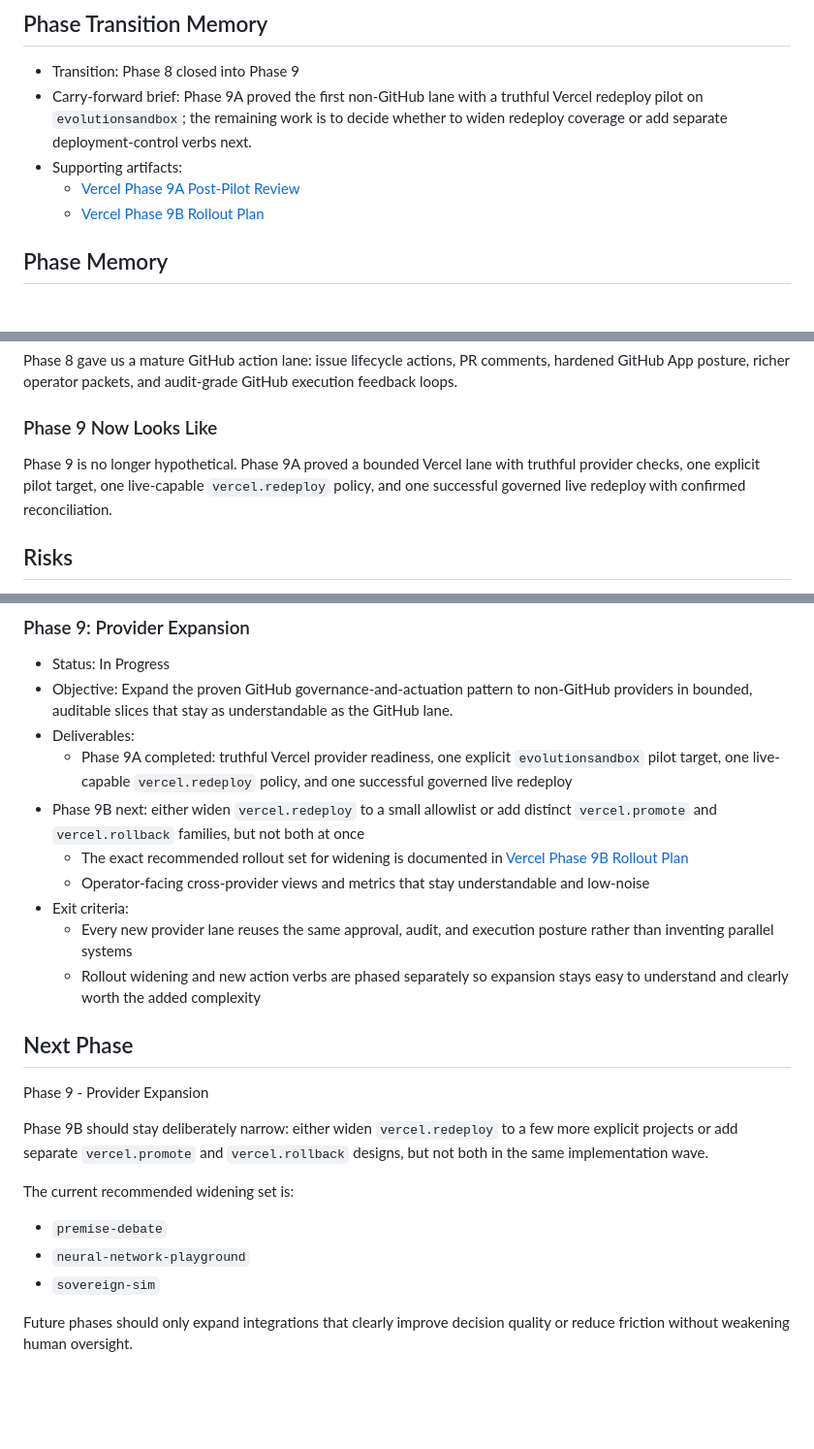
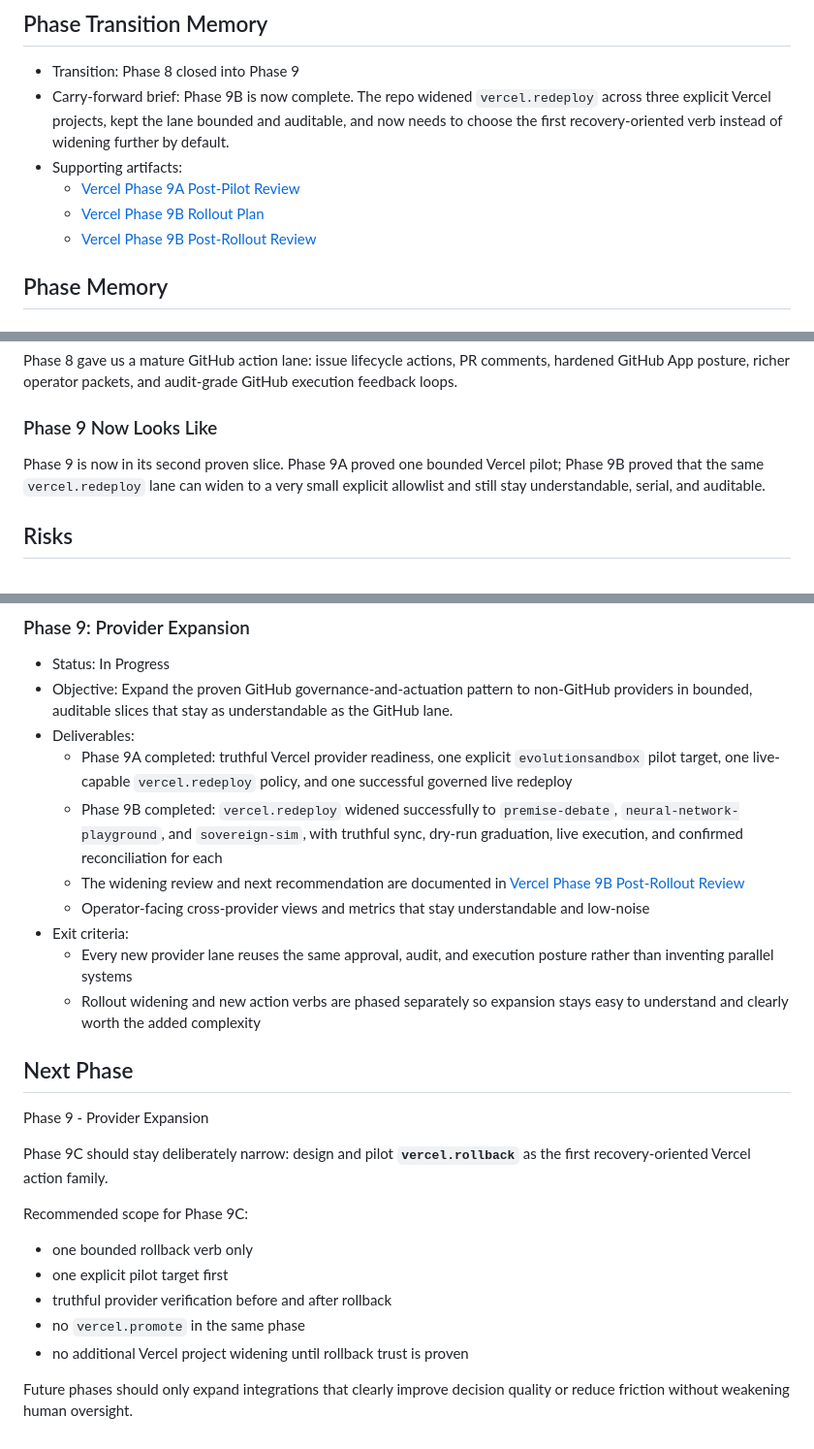
Before and after one commit to saagpatel/notion-operating-system, a Markdown page: docs/notion-roadmap.md, 3 parts joined by grey strips. Shown at 97% size. Drawn GitHub-style; blank space fills up the shorter version.

```diff
--- a/docs/notion-roadmap.md
+++ b/docs/notion-roadmap.md
@@ -27,10 +27,11 @@ Updated: 2026-04-13
 
 ## Phase Transition Memory
 - Transition: Phase 8 closed into Phase 9
-- Carry-forward brief: Phase 9A proved the first non-GitHub lane with a truthful Vercel redeploy pilot on `evolutionsandbox`; the remaining work is to decide whether to widen redeploy coverage or add separate deployment-control verbs next.
+- Carry-forward brief: Phase 9B is now complete. The repo widened `vercel.redeploy` across three explicit Vercel projects, kept the lane bounded and auditable, and now needs to choose the first recovery-oriented verb instead of widening further by default.
 - Supporting artifacts:
   - [Vercel Phase 9A Post-Pilot Review](/Users/d/Notion/docs/vercel-phase9a-post-pilot-review.md)
   - [Vercel Phase 9B Rollout Plan](/Users/d/Notion/docs/vercel-phase9b-rollout-plan.md)
+  - [Vercel Phase 9B Post-Rollout Review](/Users/d/Notion/docs/vercel-phase9b-post-rollout-review.md)
 
 ## Phase Memory
 ### Phase 1 Gave Us
@@ -58,7 +59,7 @@ Phase 7 gave us controlled actuation: approved GitHub issue/comment execution, d
 Phase 8 gave us a mature GitHub action lane: issue lifecycle actions, PR comments, hardened GitHub App posture, richer operator packets, and audit-grade GitHub execution feedback loops.
 
 ### Phase 9 Now Looks Like
-Phase 9 is no longer hypothetical. Phase 9A proved a bounded Vercel lane with truthful provider checks, one explicit pilot target, one live-capable `vercel.redeploy` policy, and one successful governed live redeploy with confirmed reconciliation.
+Phase 9 is now in its second proven slice. Phase 9A proved one bounded Vercel pilot; Phase 9B proved that the same `vercel.redeploy` lane can widen to a very small explicit allowlist and still stay understandable, serial, and auditable.
 
 ## Risks
 - Avoid adding a second overlapping status system beyond the manual fields and the three derived PM signals.
@@ -176,8 +177,8 @@ Phase 9 is no longer hypothetical. Phase 9A proved a bounded Vercel lane with tr
 - Objective: Expand the proven GitHub governance-and-actuation pattern to non-GitHub providers in bounded, auditable slices that stay as understandable as the GitHub lane.
 - Deliverables:
   - Phase 9A completed: truthful Vercel provider readiness, one explicit `evolutionsandbox` pilot target, one live-capable `vercel.redeploy` policy, and one successful governed live redeploy
-- Phase 9B next: either widen `vercel.redeploy` to a small allowlist or add distinct `vercel.promote` and `vercel.rollback` families, but not both at once
-  - The exact recommended rollout set for widening is documented in [Vercel Phase 9B Rollout Plan](/Users/d/Notion/docs/vercel-phase9b-rollout-plan.md)
+  - Phase 9B completed: `vercel.redeploy` widened successfully to `premise-debate`, `neural-network-playground`, and `sovereign-sim`, with truthful sync, dry-run graduation, live execution, and confirmed reconciliation for each
+  - The widening review and next recommendation are documented in [Vercel Phase 9B Post-Rollout Review](/Users/d/Notion/docs/vercel-phase9b-post-rollout-review.md)
   - Operator-facing cross-provider views and metrics that stay understandable and low-noise
 - Exit criteria:
   - Every new provider lane reuses the same approval, audit, and execution posture rather than inventing parallel systems
@@ -186,12 +187,14 @@ Phase 9 is no longer hypothetical. Phase 9A proved a bounded Vercel lane with tr
 ## Next Phase
 Phase 9 - Provider Expansion
 
-Phase 9B should stay deliberately narrow: either widen `vercel.redeploy` to a few more explicit projects or add separate `vercel.promote` and `vercel.rollback` designs, but not both in the same implementation wave.
+Phase 9C should stay deliberately narrow: design and pilot **`vercel.rollback`** as the first recovery-oriented Vercel action family.
 
-The current recommended widening set is:
+Recommended scope for Phase 9C:
 
-- `premise-debate`
-- `neural-network-playground`
-- `sovereign-sim`
+- one bounded rollback verb only
+- one explicit pilot target first
+- truthful provider verification before and after rollback
+- no `vercel.promote` in the same phase
+- no additional Vercel project widening until rollback trust is proven
 
 Future phases should only expand integrations that clearly improve decision quality or reduce friction without weakening human oversight.
```
Also changed, not shown: other parts of docs/notion-roadmap.md (+1 -1 lines), docs/notion-phase-memory.md (+6 -4 lines), docs/vercel-phase9b-post-rollout-review.md (added, +104 -0 lines).
